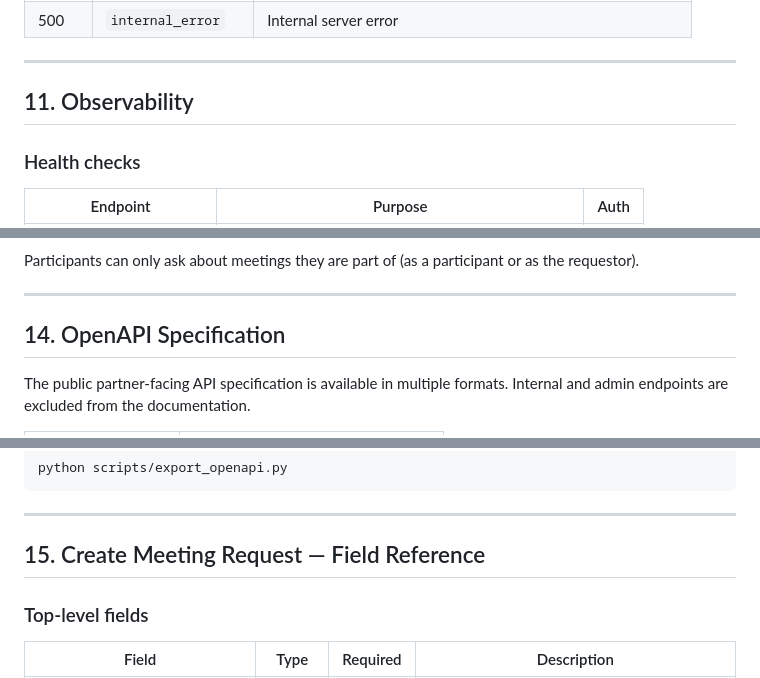
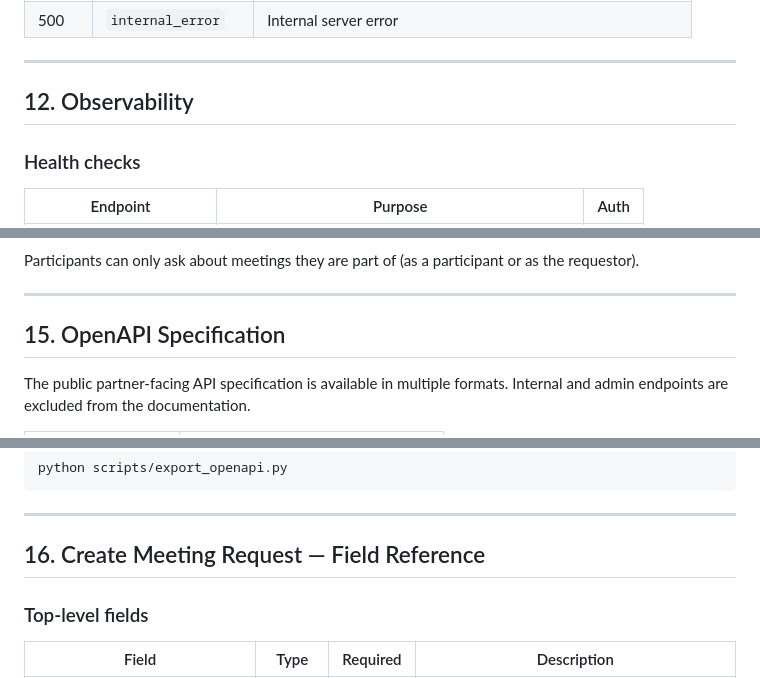
Before and after one commit to frankghe/meetr-partner-sdk, a Markdown page: docs/integration_guide.md, 3 parts joined by grey strips. Drawn GitHub-style.

```diff
--- a/docs/integration_guide.md
+++ b/docs/integration_guide.md
@@ -552,7 +644,7 @@ Errors return a structured envelope:
 
 ---
 
-## 11. Observability
+## 12. Observability
 
 ### Health checks
 
@@ -627,7 +719,7 @@ Participants can only ask about meetings they are part of (as a participant or a
 
 ---
 
-## 14. OpenAPI Specification
+## 15. OpenAPI Specification
 
 The public partner-facing API specification is available in multiple formats. Internal and admin endpoints are excluded from the documentation.
 
@@ -645,7 +737,7 @@ python scripts/export_openapi.py
 
 ---
 
-## 15. Create Meeting Request — Field Reference
+## 16. Create Meeting Request — Field Reference
 
 ### Top-level fields
 
```
Also changed, not shown: other parts of docs/integration_guide.md (+100 -7 lines).
